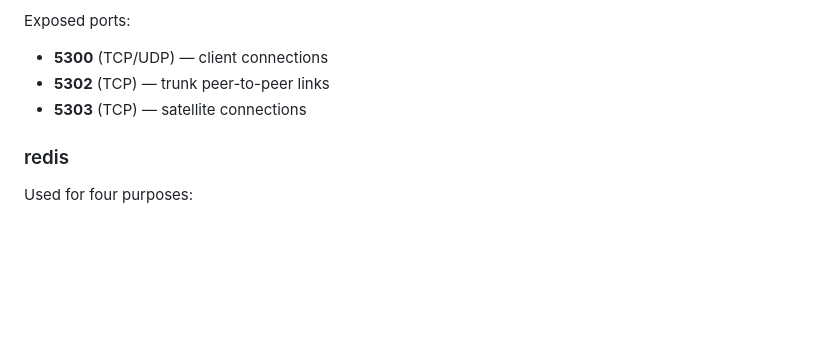
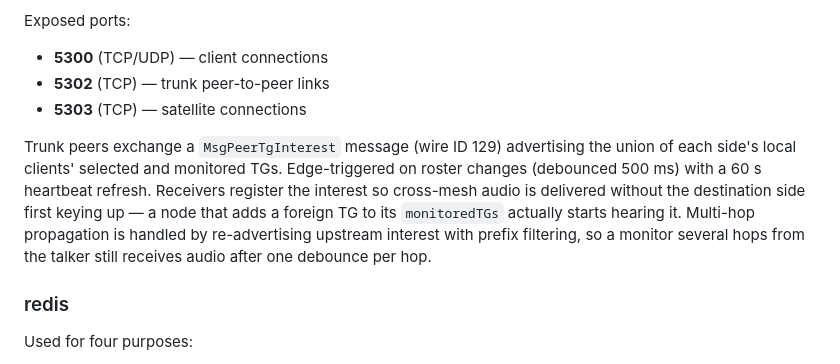
Before and after one commit to audric/SvxReflectorDashboard, a Markdown page: wiki/Architecture.md, the part around the change. Drawn GitHub-style; blank space fills up the shorter version.

Commit message:
docs: note MsgPeerTgInterest for cross-mesh passive monitoring
GeuReflector v1.3.10 propagates each trunk peer's selected/monitored
TG set across the mesh (wire ID 129, edge-triggered + 60s heartbeat),
so a node monitoring a foreign TG actually receives audio without
having to key up on it first. Document this in the architecture page
since it changes user-visible behavior of monitoredTGs.

```diff
--- a/wiki/Architecture.md
+++ b/wiki/Architecture.md
@@ -45,6 +45,8 @@ Exposed ports:
 - **5300** (TCP/UDP) — client connections
 - **5302** (TCP) — trunk peer-to-peer links
 - **5303** (TCP) — satellite connections
+
+Trunk peers exchange a `MsgPeerTgInterest` message (wire ID 129) advertising the union of each side's local clients' selected and monitored TGs. Edge-triggered on roster changes (debounced 500 ms) with a 60 s heartbeat refresh. Receivers register the interest so cross-mesh audio is delivered without the destination side first keying up — a node that adds a foreign TG to its `monitoredTGs` actually starts hearing it. Multi-hop propagation is handled by re-advertising upstream interest with prefix filtering, so a monitor several hops from the talker still receives audio after one debounce per hop.
 
 ### redis
 
```
